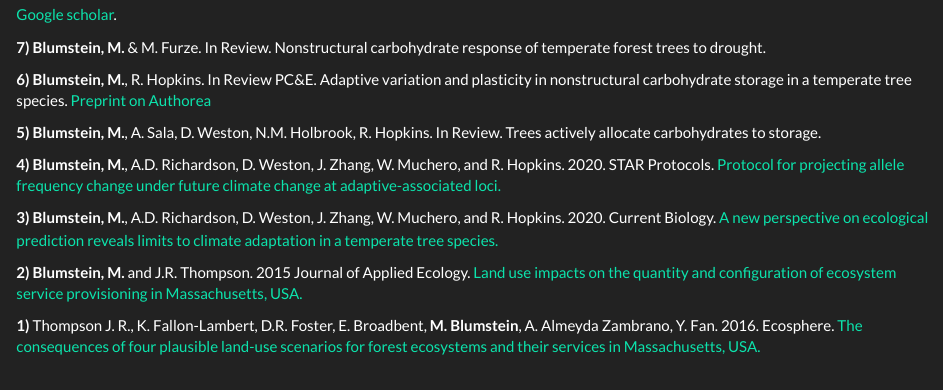
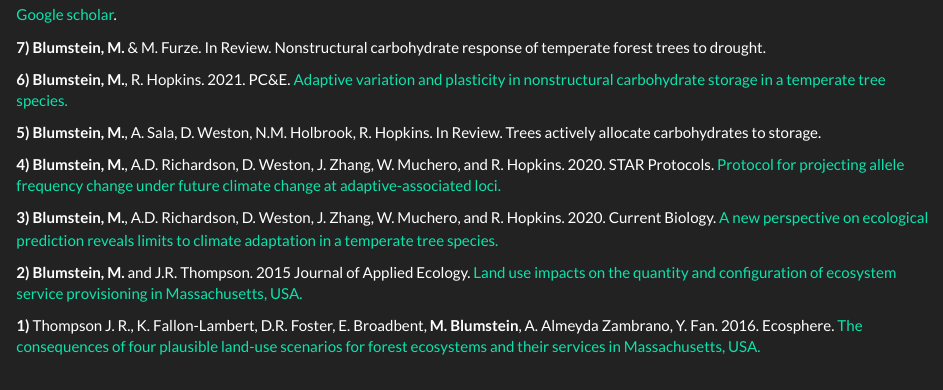
Before and after one commit to blumsteinm/blumsteinm.github.io, an R Markdown document (Publications.Rmd): the page in a window 1100 px wide, from 370 px down. Rendered offline with R 4.5, knitr and Pandoc, with nearby package versions; a font, style sheet, LaTeX package, included part or bibliography that could not be used is replaced or left out.

Commit message:
update html

```diff
--- a/Publications.Rmd
+++ b/Publications.Rmd
@@ -13,7 +13,7 @@ title: "Publications"
 
 **7)** **Blumstein, M.** & M. Furze. In Review. Nonstructural carbohydrate response of temperate forest trees to drought.
 
-**6)** **Blumstein, M.**, R. Hopkins. In Review PC&E. Adaptive variation and plasticity in nonstructural carbohydrate storage in a temperate tree species. [Preprint on Authorea](https://www.authorea.com/doi/full/10.22541/au.160071423.34337856)
+**6)** **Blumstein, M.**, R. Hopkins. 2021. PC&E. [Adaptive variation and plasticity in nonstructural carbohydrate storage in a temperate tree species.](https://onlinelibrary.wiley.com/doi/abs/10.1111/pce.13959?af=R)
 
 **5)** **Blumstein, M.**, A. Sala, D. Weston, N.M. Holbrook, R. Hopkins. In Review. Trees actively allocate carbohydrates to storage.
 
```
Also changed, not shown: Publications.html.
